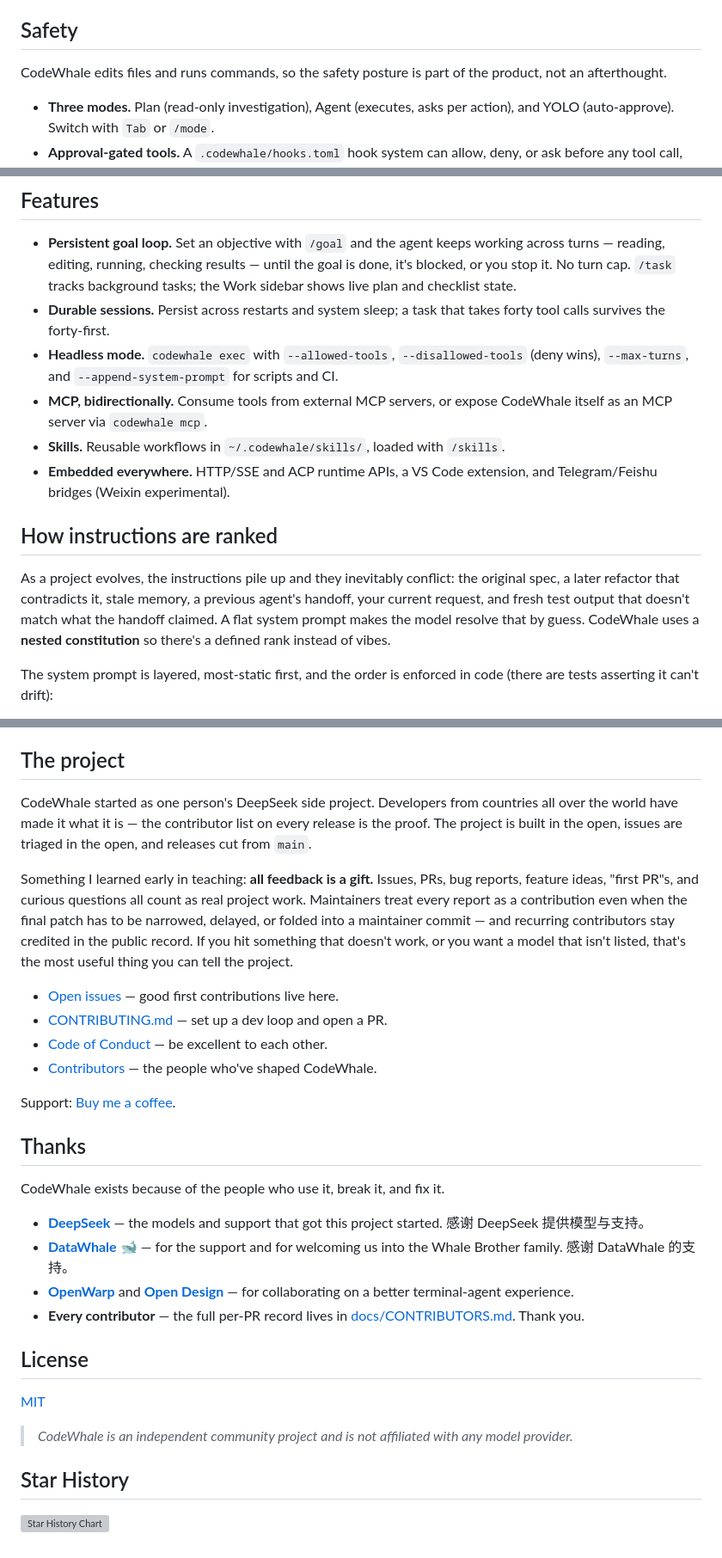
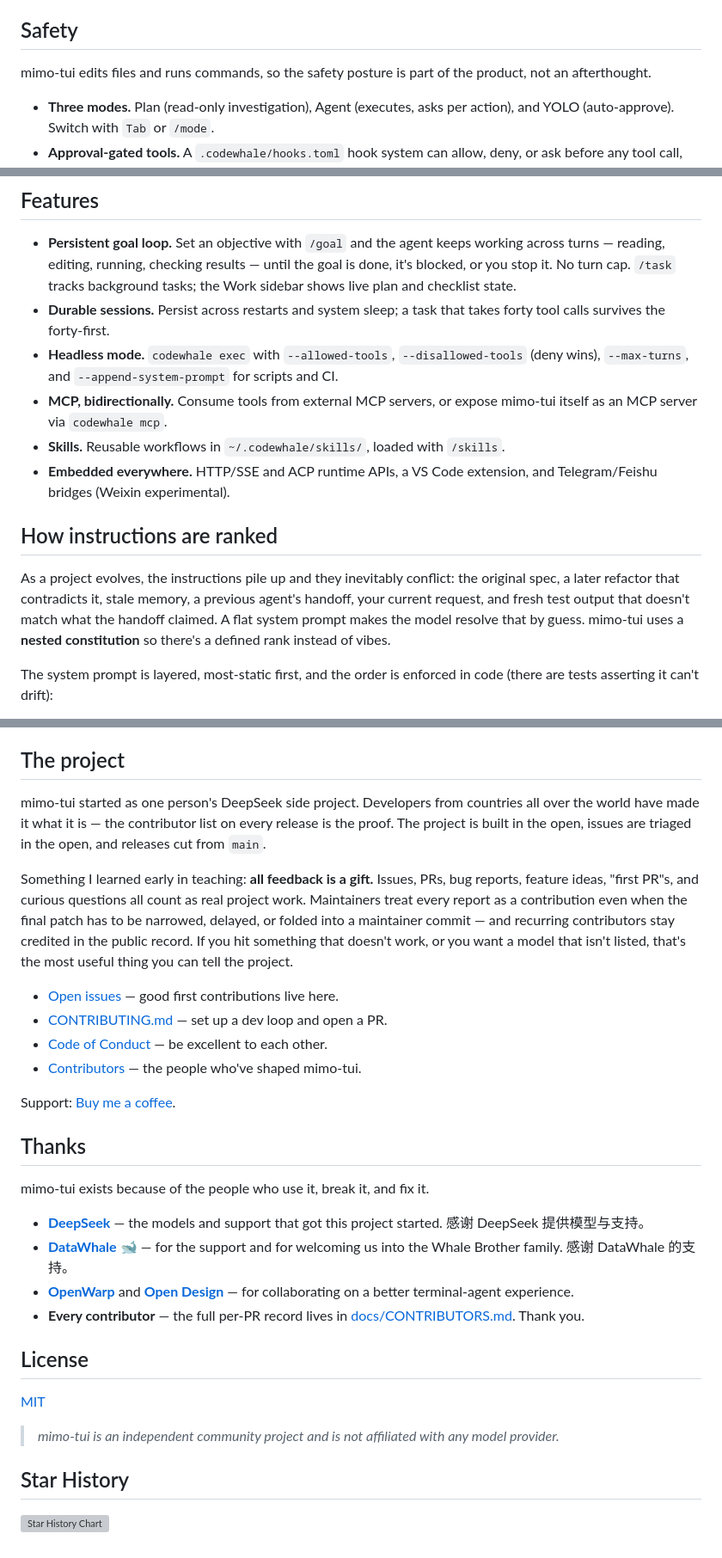
Before and after one commit to XiaomingX/mimofan, a Markdown page: README.md, 3 parts joined by grey strips. Shown at 86% size. Drawn GitHub-style; grey boxes are pictures that could not be loaded.

```diff
--- a/README.md
+++ b/README.md
@@ -191,7 +191,7 @@ durable layer on top. See [docs/FLEET.md](docs/FLEET.md).
 
 ## Safety
 
-CodeWhale edits files and runs commands, so the safety posture is part of the
+mimo-tui edits files and runs commands, so the safety posture is part of the
 product, not an afterthought.
 
 - **Three modes.** Plan (read-only investigation), Agent (executes, asks per
@@ -216,7 +216,7 @@ product, not an afterthought.
   `--disallowed-tools` (deny wins), `--max-turns`, and `--append-system-prompt`
   for scripts and CI.
 - **MCP, bidirectionally.** Consume tools from external MCP servers, or expose
-  CodeWhale itself as an MCP server via `codewhale mcp`.
+  mimo-tui itself as an MCP server via `codewhale mcp`.
 - **Skills.** Reusable workflows in `~/.codewhale/skills/`, loaded with
   `/skills`.
 - **Embedded everywhere.** HTTP/SSE and ACP runtime APIs, a VS Code extension,
@@ -228,7 +228,7 @@ As a project evolves, the instructions pile up and they inevitably conflict: the
 original spec, a later refactor that contradicts it, stale memory, a previous
 agent's handoff, your current request, and fresh test output that doesn't match
 what the handoff claimed. A flat system prompt makes the model resolve that by
-guess. CodeWhale uses a **nested constitution** so there's a defined rank instead
+guess. mimo-tui uses a **nested constitution** so there's a defined rank instead
 of vibes.
 
 The system prompt is layered, most-static first, and the order is enforced in
@@ -268,7 +268,7 @@ The README is the short version. The rest is in docs and on
 
 ## The project
 
-CodeWhale started as one person's DeepSeek side project. Developers from
+mimo-tui started as one person's DeepSeek side project. Developers from
 countries all over the world have made it what it is — the contributor list on
 every release is the proof. The project is built in the open, issues are triaged
 in the open, and releases cut from `main`.
@@ -285,13 +285,13 @@ most useful thing you can tell the project.
   contributions live here.
 - [CONTRIBUTING.md](CONTRIBUTING.md) — set up a dev loop and open a PR.
 - [Code of Conduct](CODE_OF_CONDUCT.md) — be excellent to each other.
-- [Contributors](docs/CONTRIBUTORS.md) — the people who've shaped CodeWhale.
+- [Contributors](docs/CONTRIBUTORS.md) — the people who've shaped mimo-tui.
 
 Support: [Buy me a coffee](https://www.buymeacoffee.com/hmbown).
 
 ## Thanks
 
-CodeWhale exists because of the people who use it, break it, and fix it.
+mimo-tui exists because of the people who use it, break it, and fix it.
 
 - **[DeepSeek](https://github.com/deepseek-ai)** — the models and support that
   got this project started. 感谢 DeepSeek 提供模型与支持。
@@ -307,7 +307,7 @@ CodeWhale exists because of the people who use it, break it, and fix it.
 
 [MIT](LICENSE)
 
-> *CodeWhale is an independent community project and is not affiliated with any
+> *mimo-tui is an independent community project and is not affiliated with any
 > model provider.*
 
 ## Star History
```
Also changed, not shown: other parts of README.md (+14 -14 lines).
